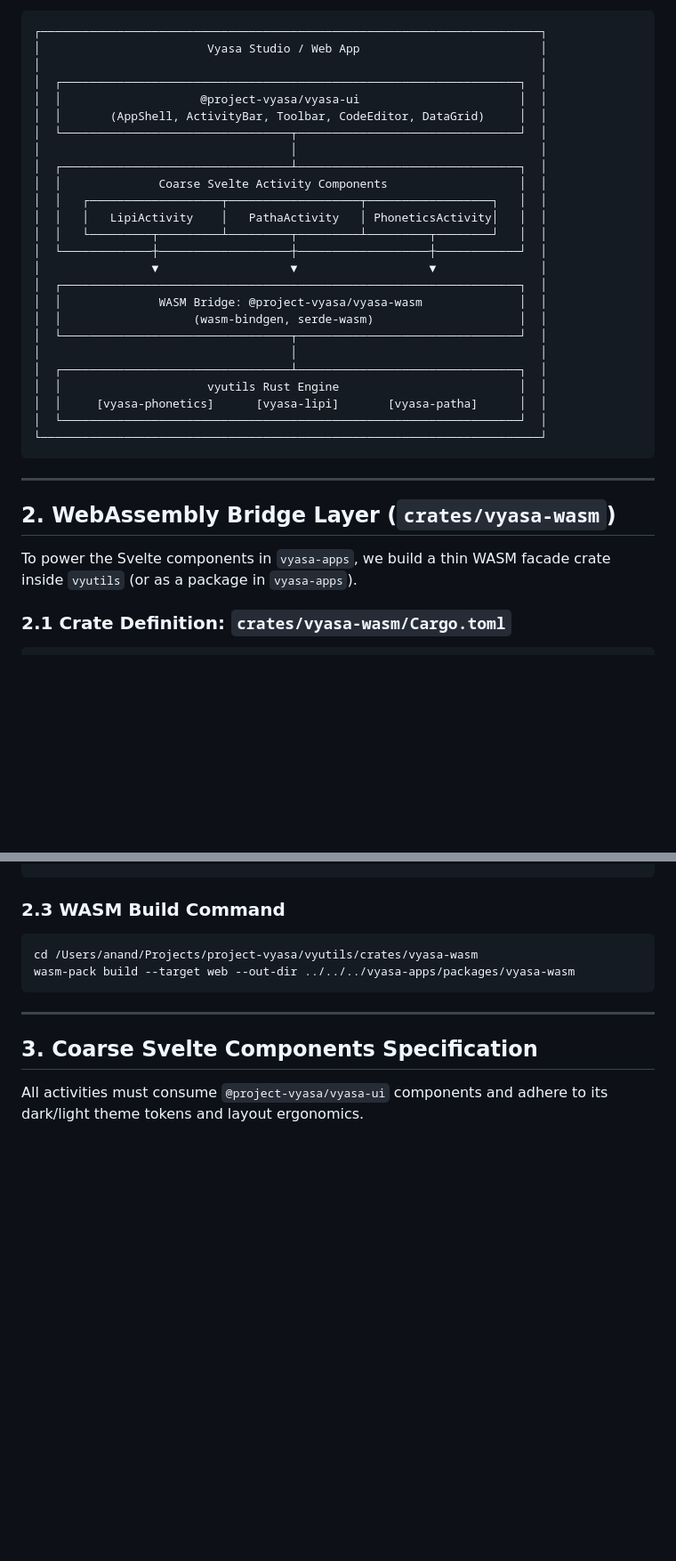
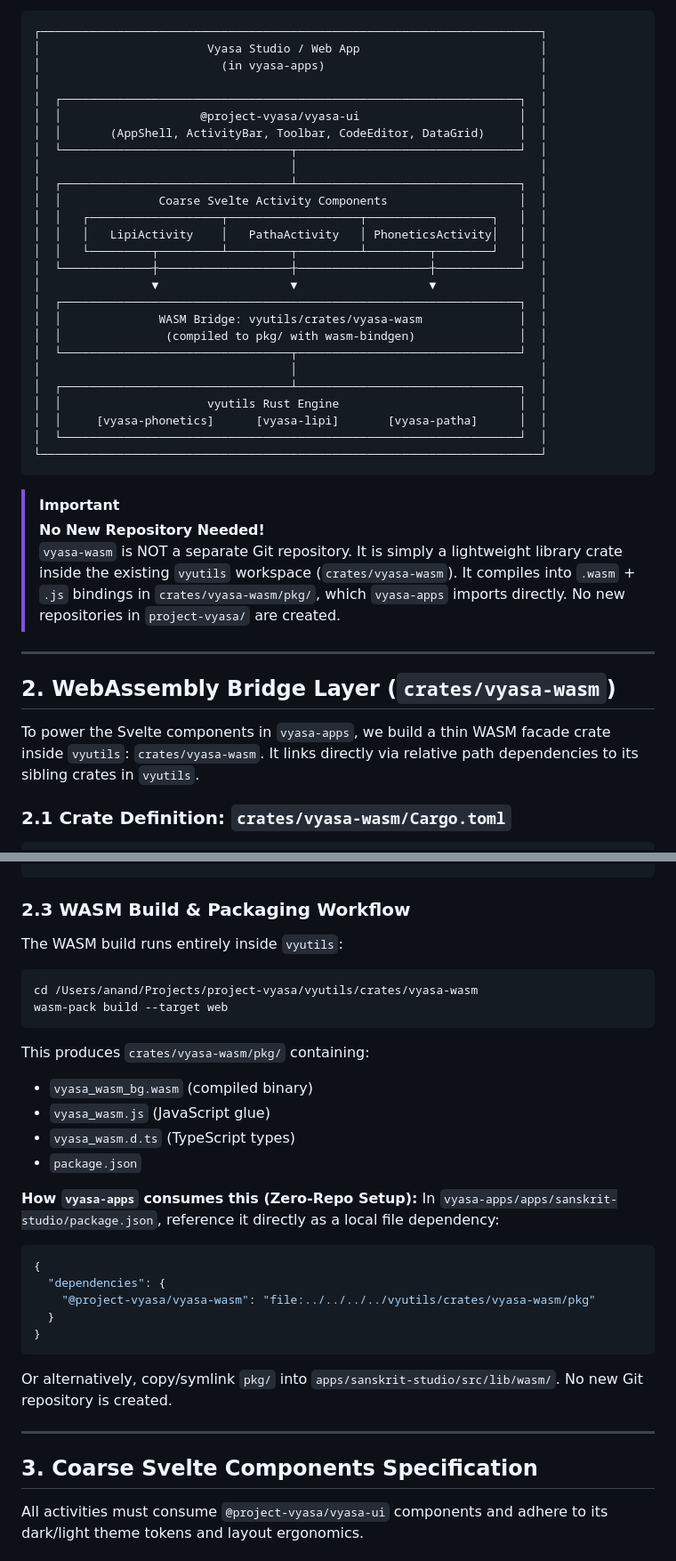
Before and after one commit to project-vyasa/vyutils, a Markdown page: notes/sanskrit_web_app_handoff.md, 2 parts joined by grey strips. Shown at 89% size. GitHub-like rendering; blank space fills up the shorter version.

Commit message:
docs(notes): clarify vyasa-wasm is a crate in vyutils with zero new repos

````diff
--- a/notes/sanskrit_web_app_handoff.md
+++ b/notes/sanskrit_web_app_handoff.md
@@ -29,6 +29,7 @@ Create a web-based, browser-first Sanskrit Linguistic & Recitation Studio runnin
 ```
 ┌────────────────────────────────────────────────────────────────────────┐
 │                        Vyasa Studio / Web App                          │
+│                          (in vyasa-apps)                               │
 │                                                                        │
 │  ┌──────────────────────────────────────────────────────────────────┐  │
 │  │                    @project-vyasa/vyasa-ui                       │  │
@@ -43,8 +44,8 @@ Create a web-based, browser-first Sanskrit Linguistic & Recitation Studio runnin
 │  └─────────────┼───────────────────┼───────────────────┼────────────┘  │
 │                ▼                   ▼                   ▼               │
 │  ┌──────────────────────────────────────────────────────────────────┐  │
-│  │              WASM Bridge: @project-vyasa/vyasa-wasm              │  │
-│  │                   (wasm-bindgen, serde-wasm)                     │  │
+│  │              WASM Bridge: vyutils/crates/vyasa-wasm              │  │
+│  │               (compiled to pkg/ with wasm-bindgen)               │  │
 │  └─────────────────────────────────┬────────────────────────────────┘  │
 │                                    │                                   │
 │  ┌─────────────────────────────────┴────────────────────────────────┐  │
@@ -54,11 +55,16 @@ Create a web-based, browser-first Sanskrit Linguistic & Recitation Studio runnin
 └────────────────────────────────────────────────────────────────────────┘
 ```
 
+> [!IMPORTANT]
+> **No New Repository Needed!**
+> `vyasa-wasm` is NOT a separate Git repository. It is simply a lightweight library crate inside the existing `vyutils` workspace (`crates/vyasa-wasm`). It compiles into `.wasm` + `.js` bindings in `crates/vyasa-wasm/pkg/`, which `vyasa-apps` imports directly. No new repositories in `project-vyasa/` are created.
+
 ---
 
 ## 2. WebAssembly Bridge Layer (`crates/vyasa-wasm`)
 
-To power the Svelte components in `vyasa-apps`, we build a thin WASM facade crate inside `vyutils` (or as a package in `vyasa-apps`).
+To power the Svelte components in `vyasa-apps`, we build a thin WASM facade crate inside `vyutils`: `crates/vyasa-wasm`.
+It links directly via relative path dependencies to its sibling crates in `vyutils`.
 
 ### 2.1 Crate Definition: `crates/vyasa-wasm/Cargo.toml`
 ```toml
@@ -183,11 +189,28 @@ fn parse_patha_script(s: &str) -> Result<PathaScript, JsValue> {
 }
 ```
 
-### 2.3 WASM Build Command
+### 2.3 WASM Build & Packaging Workflow
+The WASM build runs entirely inside `vyutils`:
 ```bash
 cd /Users/anand/Projects/project-vyasa/vyutils/crates/vyasa-wasm
-wasm-pack build --target web --out-dir ../../../vyasa-apps/packages/vyasa-wasm
+wasm-pack build --target web
 ```
+This produces `crates/vyasa-wasm/pkg/` containing:
+- `vyasa_wasm_bg.wasm` (compiled binary)
+- `vyasa_wasm.js` (JavaScript glue)
+- `vyasa_wasm.d.ts` (TypeScript types)
+- `package.json`
+
+**How `vyasa-apps` consumes this (Zero-Repo Setup):**
+In `vyasa-apps/apps/sanskrit-studio/package.json`, reference it directly as a local file dependency:
+```json
+{
+  "dependencies": {
+    "@project-vyasa/vyasa-wasm": "file:../../../../vyutils/crates/vyasa-wasm/pkg"
+  }
+}
+```
+Or alternatively, copy/symlink `pkg/` into `apps/sanskrit-studio/src/lib/wasm/`. No new Git repository is created.
 
 ---
 
````
Also changed, not shown: other parts of notes/sanskrit_web_app_handoff.md (+4 -4 lines).
